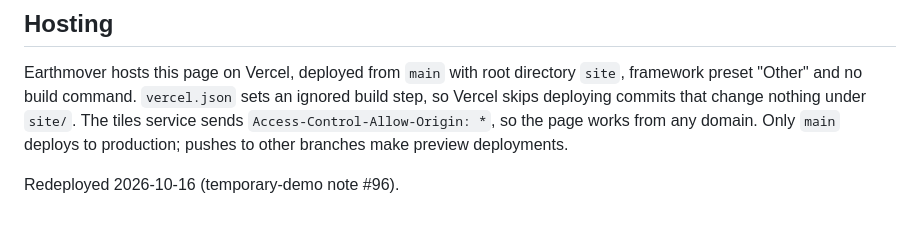
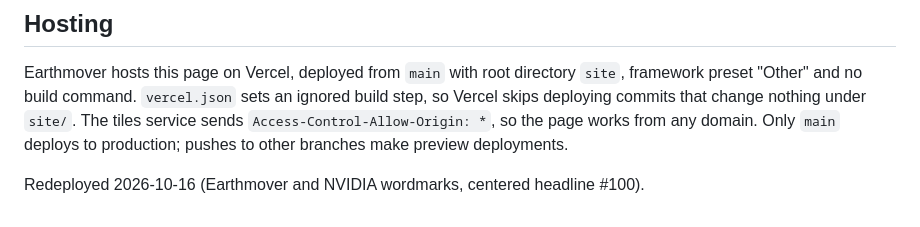
Before and after one commit to earthmover-support/nvidia-gtc-berlin-2026-stormscope_eu-booth, a Markdown page: site/README.md, the part around the change. Rendered like a GitHub page.

Commit message:
Touch presentation and site READMEs to trigger Vercel redeploy
Deploys #100 to the Earthmover Vercel projects.

Co-Authored-By: Claude Opus 5.5 <noreply@anthropic.com>

```diff
--- a/site/README.md
+++ b/site/README.md
@@ -69,4 +69,4 @@ so Vercel skips deploying commits that change nothing under `site/`. The tiles s
 `Access-Control-Allow-Origin: *`, so the page works from any domain. Only `main` deploys to
 production; pushes to other branches make preview deployments.
 
-Redeployed 2026-10-16 (temporary-demo note #96).
+Redeployed 2026-10-16 (Earthmover and NVIDIA wordmarks, centered headline #100).
```
Also changed, not shown: presentation/README.md (+1 -1 lines).
